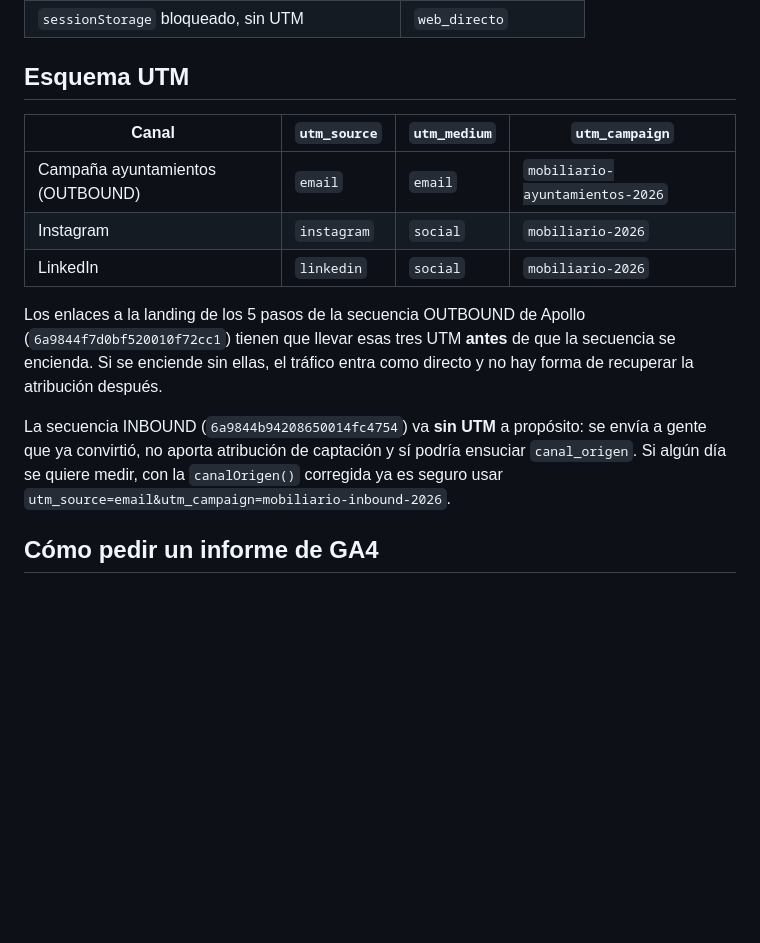
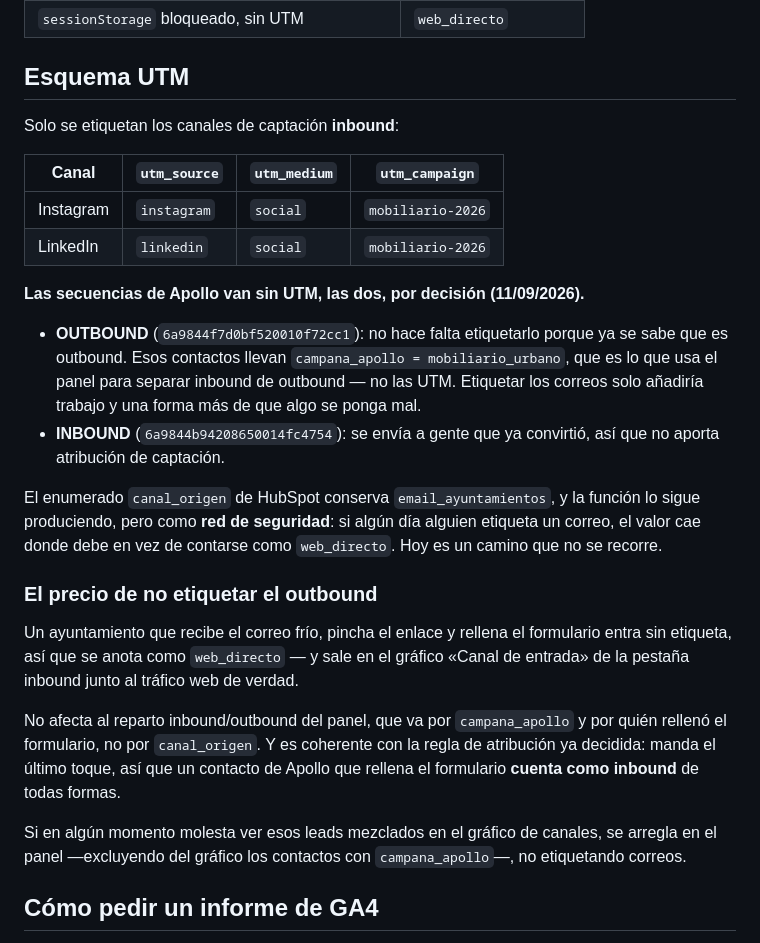
Before and after one commit to GravityWaveai/Estrategia-Mobiliario, a Markdown page: analytics/README.md, the part around the change. Drawn GitHub-style; blank space fills up the shorter version.

Commit message:
Las secuencias de Apollo van sin UTM, por decisión
El outbound no necesita etiqueta: ya se sabe que es outbound. Esos contactos
llevan campana_apollo, que es por donde el panel separa inbound de outbound
—no por las UTM—, así que etiquetar los cinco correos solo añadiría trabajo y
una forma más de que algo se ponga mal.

El esquema UTM se queda con los dos canales de captación que sí lo necesitan,
Instagram y LinkedIn. La rama de `email` en canalOrigen() se queda como red de
seguridad, no como camino previsto: si alguien etiqueta un correo algún día,
el valor cae donde debe en vez de contarse como web_directo.

Queda escrito el precio de la decisión: un ayuntamiento que pincha el enlace
del correo frío y rellena el formulario entra sin etiqueta y sale como
«web directo» en el gráfico de canales. No afecta al reparto inbound/outbound
del panel, y es coherente con la atribución a último toque ya decidida.

Co-Authored-By: Claude Opus 5 <noreply@anthropic.com>
Claude-Session: https://claude.ai/code/session_019fd5mfXvPdCaYP2eCxzvzN

```diff
--- a/analytics/README.md
+++ b/analytics/README.md
@@ -114,22 +114,43 @@ Comprobado en navegador, los ocho casos:
 
 ## Esquema UTM
 
+Solo se etiquetan los canales de captación **inbound**:
+
 | Canal | `utm_source` | `utm_medium` | `utm_campaign` |
 |---|---|---|---|
-| Campaña ayuntamientos (OUTBOUND) | `email` | `email` | `mobiliario-ayuntamientos-2026` |
 | Instagram | `instagram` | `social` | `mobiliario-2026` |
 | LinkedIn | `linkedin` | `social` | `mobiliario-2026` |
 
-Los enlaces a la landing de los 5 pasos de la secuencia OUTBOUND de Apollo
-(`6a9844f7d0bf520010f72cc1`) tienen que llevar esas tres UTM **antes** de que
-la secuencia se encienda. Si se enciende sin ellas, el tráfico entra como
-directo y no hay forma de recuperar la atribución después.
+**Las secuencias de Apollo van sin UTM, las dos, por decisión (11/09/2026).**
 
-La secuencia INBOUND (`6a9844b94208650014fc4754`) va **sin UTM** a propósito:
-se envía a gente que ya convirtió, no aporta atribución de captación y sí
-podría ensuciar `canal_origen`. Si algún día se quiere medir, con la
-`canalOrigen()` corregida ya es seguro usar
-`utm_source=email&utm_campaign=mobiliario-inbound-2026`.
+- **OUTBOUND** (`6a9844f7d0bf520010f72cc1`): no hace falta etiquetarlo porque
+  ya se sabe que es outbound. Esos contactos llevan `campana_apollo =
+  mobiliario_urbano`, que es lo que usa el panel para separar inbound de
+  outbound — no las UTM. Etiquetar los correos solo añadiría trabajo y una
+  forma más de que algo se ponga mal.
+- **INBOUND** (`6a9844b94208650014fc4754`): se envía a gente que ya convirtió,
+  así que no aporta atribución de captación.
+
+El enumerado `canal_origen` de HubSpot conserva `email_ayuntamientos`, y la
+función lo sigue produciendo, pero como **red de seguridad**: si algún día
+alguien etiqueta un correo, el valor cae donde debe en vez de contarse como
+`web_directo`. Hoy es un camino que no se recorre.
+
+### El precio de no etiquetar el outbound
+
+Un ayuntamiento que recibe el correo frío, pincha el enlace y rellena el
+formulario entra sin etiqueta, así que se anota como `web_directo` — y sale
+en el gráfico «Canal de entrada» de la pestaña inbound junto al tráfico web
+de verdad.
+
+No afecta al reparto inbound/outbound del panel, que va por `campana_apollo`
+y por quién rellenó el formulario, no por `canal_origen`. Y es coherente con
+la regla de atribución ya decidida: manda el último toque, así que un contacto
+de Apollo que rellena el formulario **cuenta como inbound** de todas formas.
+
+Si en algún momento molesta ver esos leads mezclados en el gráfico de canales,
+se arregla en el panel —excluyendo del gráfico los contactos con
+`campana_apollo`—, no etiquetando correos.
 
 ## Cómo pedir un informe de GA4
 
```
